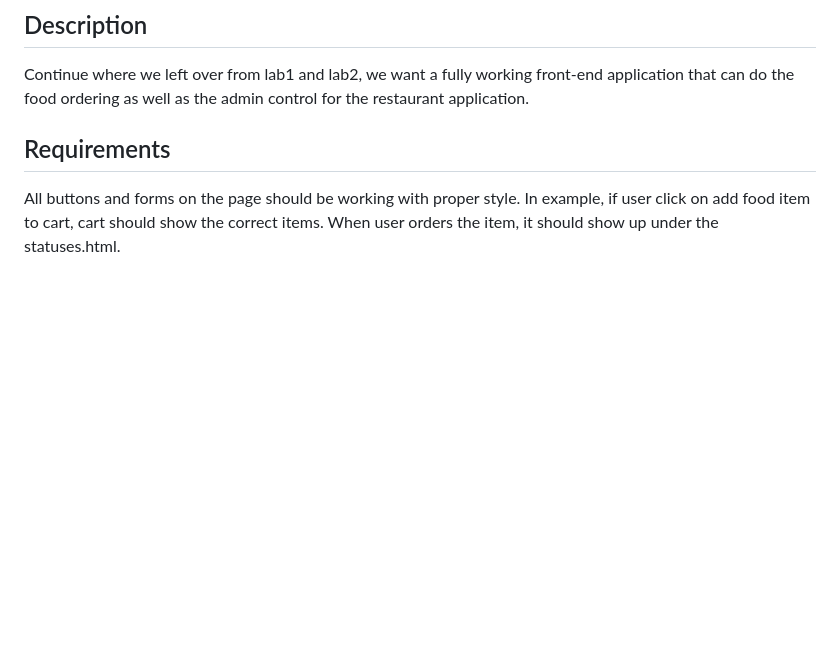
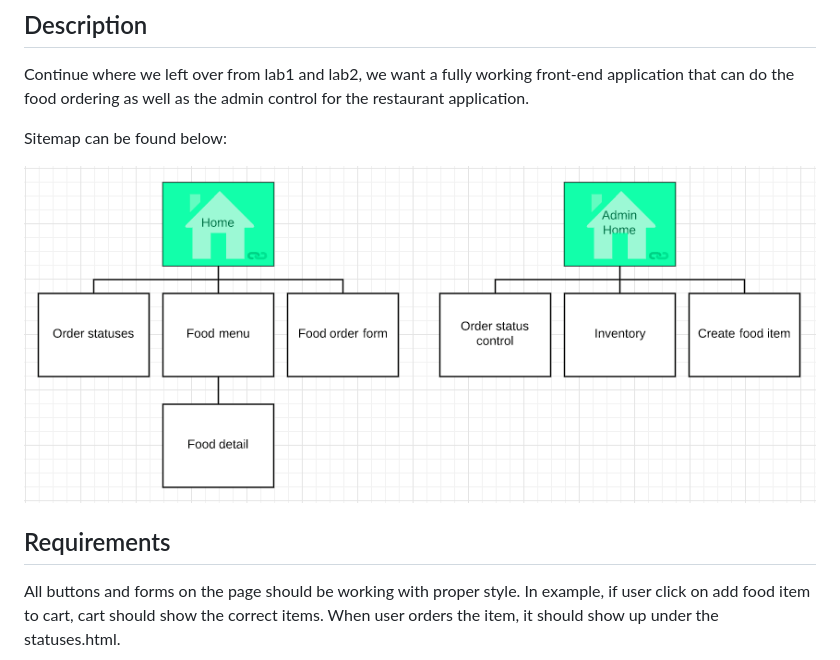
Before and after one commit to csula/cs3220-summer-2017, a Markdown page: notes/homeworks/homework1.md, the part around the change. Rendered like a GitHub page; pictures changed too: notes/imgs/restaurant-sitemap.png (added); blank space fills up the shorter version.

Commit message:
feat: add sitemap to homework 1

```diff
--- a/notes/homeworks/homework1.md
+++ b/notes/homeworks/homework1.md
@@ -27,6 +27,10 @@ Continue where we left over from lab1 and lab2, we want a fully working
 front-end application that can do the food ordering as well as the admin
 control for the restaurant application.
 
+Sitemap can be found below:
+
+![Sitemap](../imgs/restaurant-sitemap.png)
+
 ## Requirements
 
 All buttons and forms on the page should be working with proper style. In
```
